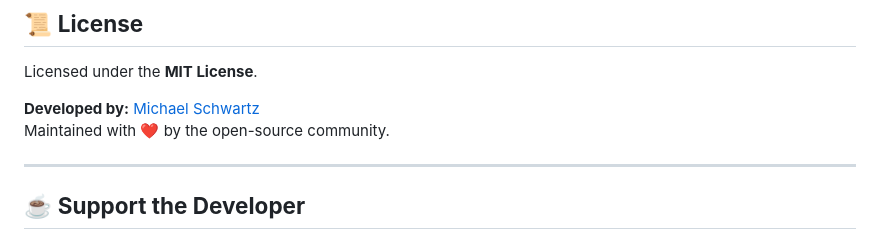
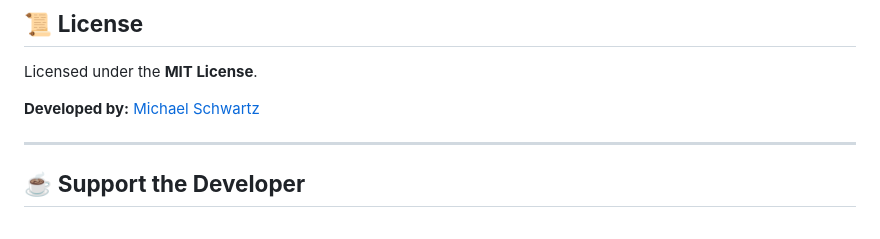
Before and after one commit to oximir/the-deck, a Markdown page: README.md, the part around the change. Drawn GitHub-style.

```diff
--- a/README.md
+++ b/README.md
@@ -62,7 +62,6 @@ Want to suggest a new feature, design tweak, or app to add? Contributions are we
 Licensed under the **MIT License**.
 
 **Developed by:** [Michael Schwartz](https://michaelsboost.com/)
-Maintained with ❤️ by the open-source community.
 
 ---
 
```
